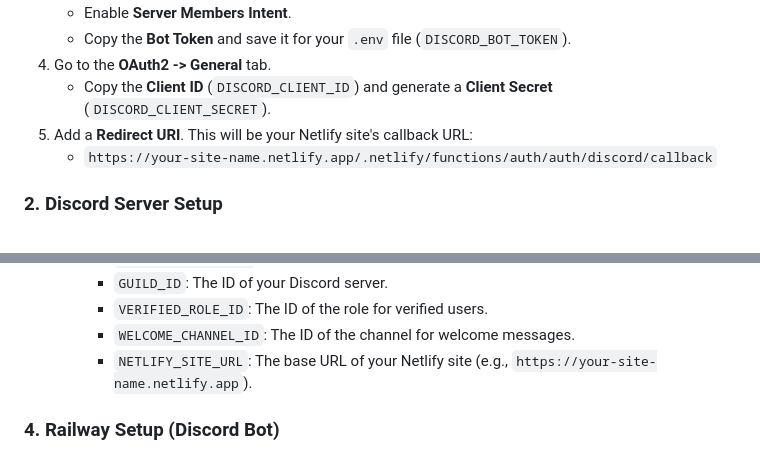
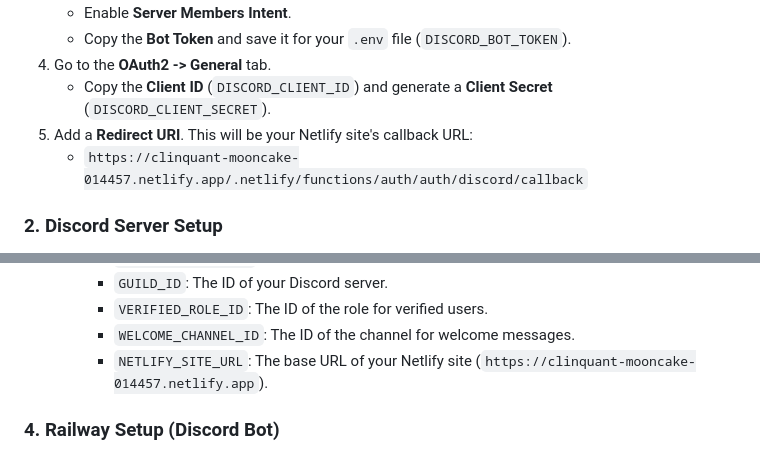
Before and after one commit to Dropmenu/discord-verification-bot, a Markdown page: README.md, 2 parts joined by grey strips. Drawn GitHub-style.

Commit message:
docs: update Netlify URL in configuration

```diff
--- a/README.md
+++ b/README.md
@@ -41,7 +41,7 @@ This project is a complete verification system for a Discord server, built with
 4.  Go to the **OAuth2 -> General** tab.
     - Copy the **Client ID** (`DISCORD_CLIENT_ID`) and generate a **Client Secret** (`DISCORD_CLIENT_SECRET`).
 5.  Add a **Redirect URI**. This will be your Netlify site's callback URL:
-    - `https://your-site-name.netlify.app/.netlify/functions/auth/auth/discord/callback`
+    - `https://clinquant-mooncake-014457.netlify.app/.netlify/functions/auth/auth/discord/callback`
 
 ### 2. Discord Server Setup
 
@@ -66,7 +66,7 @@ This project is a complete verification system for a Discord server, built with
       - `GUILD_ID`: The ID of your Discord server.
       - `VERIFIED_ROLE_ID`: The ID of the role for verified users.
       - `WELCOME_CHANNEL_ID`: The ID of the channel for welcome messages.
-      - `NETLIFY_SITE_URL`: The base URL of your Netlify site (e.g., `https://your-site-name.netlify.app`).
+      - `NETLIFY_SITE_URL`: The base URL of your Netlify site (`https://clinquant-mooncake-014457.netlify.app`).
 
 ### 4. Railway Setup (Discord Bot)
 
```
